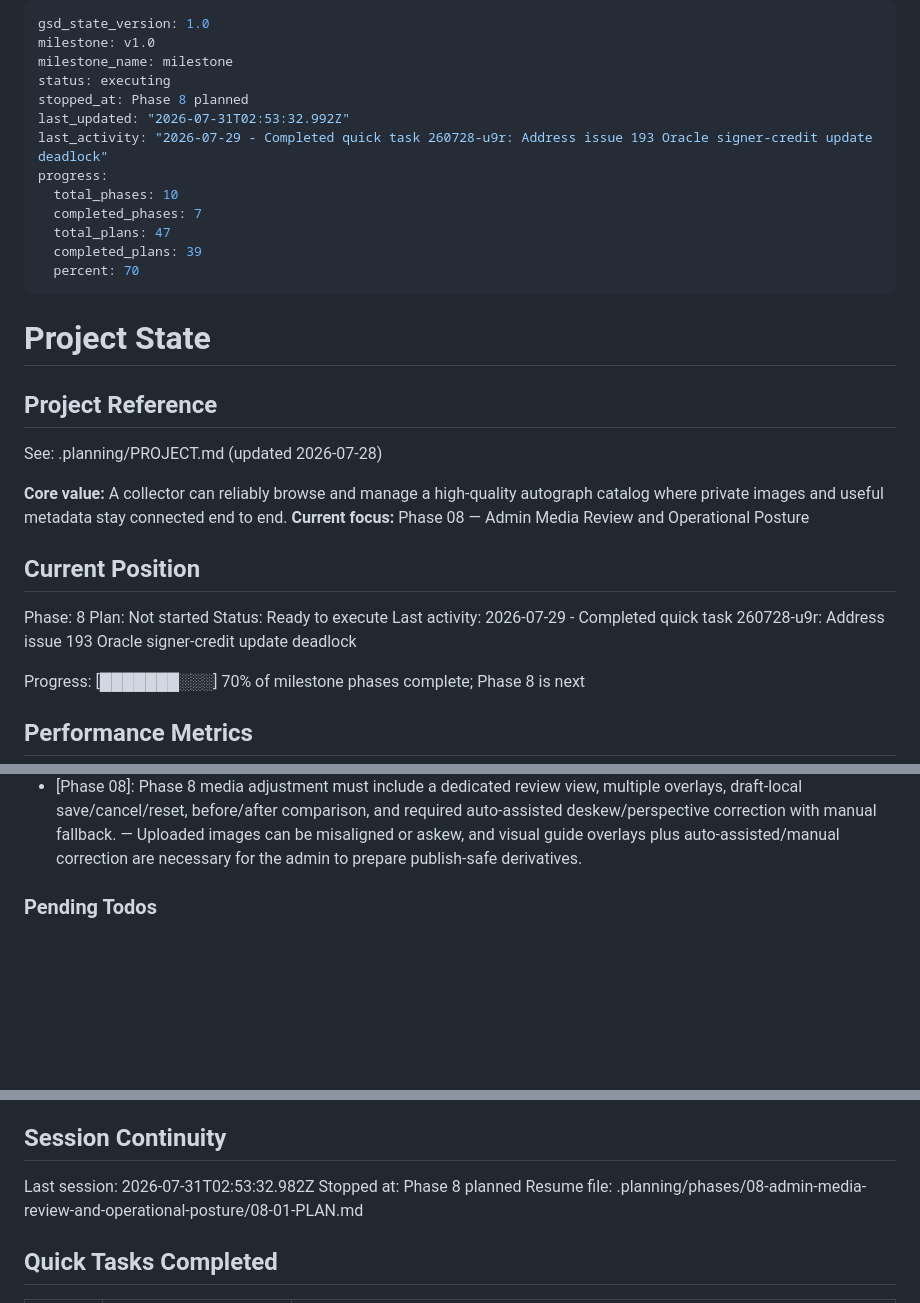
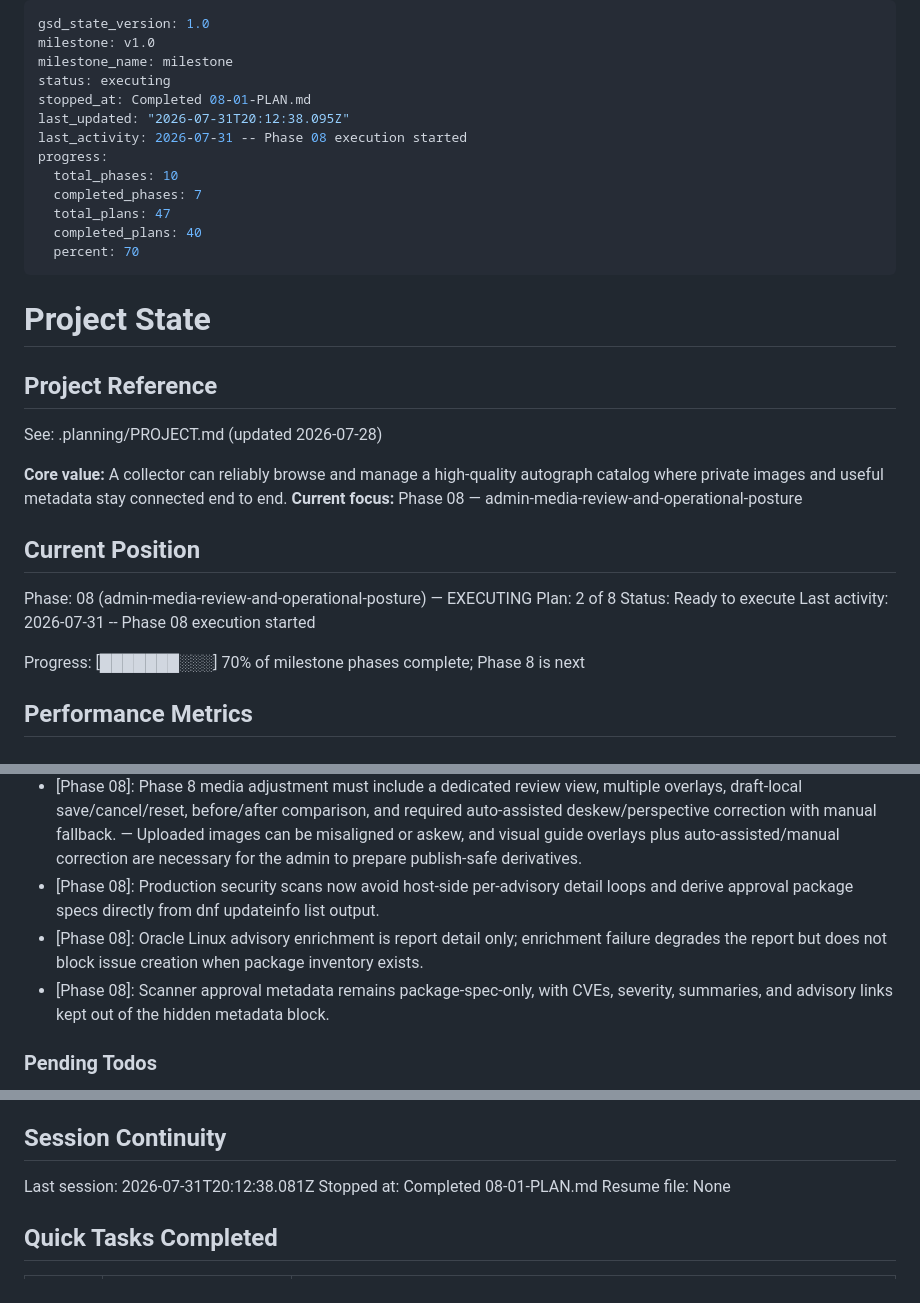
Before and after one commit to jetsaredim/autographs, a Markdown page: .planning/STATE.md, 3 parts joined by grey strips. Drawn GitHub-style; blank space fills up the shorter version.

Commit message:
docs(08-01): update phase 8 planning state

```diff
--- a/.planning/STATE.md
+++ b/.planning/STATE.md
@@ -3,14 +3,14 @@ gsd_state_version: 1.0
 milestone: v1.0
 milestone_name: milestone
 status: executing
-stopped_at: Phase 8 planned
-last_updated: "2026-07-31T02:53:32.992Z"
-last_activity: "2026-07-29 - Completed quick task 260728-u9r: Address issue 193 Oracle signer-credit update deadlock"
+stopped_at: Completed 08-01-PLAN.md
+last_updated: "2026-07-31T20:12:38.095Z"
+last_activity: 2026-07-31 -- Phase 08 execution started
 progress:
   total_phases: 10
   completed_phases: 7
   total_plans: 47
-  completed_plans: 39
+  completed_plans: 40
   percent: 70
 ---
 
@@ -21,14 +21,14 @@ progress:
 See: .planning/PROJECT.md (updated 2026-07-28)
 
 **Core value:** A collector can reliably browse and manage a high-quality autograph catalog where private images and useful metadata stay connected end to end.
-**Current focus:** Phase 08 — Admin Media Review and Operational Posture
+**Current focus:** Phase 08 — admin-media-review-and-operational-posture
 
 ## Current Position
 
-Phase: 8
-Plan: Not started
+Phase: 08 (admin-media-review-and-operational-posture) — EXECUTING
+Plan: 2 of 8
 Status: Ready to execute
-Last activity: 2026-07-29 - Completed quick task 260728-u9r: Address issue 193 Oracle signer-credit update deadlock
+Last activity: 2026-07-31 -- Phase 08 execution started
 
 Progress: [███████░░░] 70% of milestone phases complete; Phase 8 is next
 
@@ -137,6 +138,9 @@ Recent decisions affecting current work:
 - [Phase 08]: Phase 8 security reporting should minimize host-side scan work: collect exact package specs plus cheap advisory/CVE inventory, enrich from Oracle OVAL first and Oracle errata HTML fallback, and keep hidden approval metadata to package specs only. — The current scan failure occurs after IP resolution in Ansible, and slow per-advisory host detail loops should not block issue creation when package inventory is valid.
 - [Phase 08]: Phase 8 posture cleanup should run before media work in separate PRs and add enforceable CI hygiene guardrails where feasible. — Aggressive cleanup is desired, but splitting it before media work keeps the image editor from carrying unrelated repo-wide churn.
 - [Phase 08]: Phase 8 media adjustment must include a dedicated review view, multiple overlays, draft-local save/cancel/reset, before/after comparison, and required auto-assisted deskew/perspective correction with manual fallback. — Uploaded images can be misaligned or askew, and visual guide overlays plus auto-assisted/manual correction are necessary for the admin to prepare publish-safe derivatives.
+- [Phase 08]: Production security scans now avoid host-side per-advisory detail loops and derive approval package specs directly from dnf updateinfo list output.
+- [Phase 08]: Oracle Linux advisory enrichment is report detail only; enrichment failure degrades the report but does not block issue creation when package inventory exists.
+- [Phase 08]: Scanner approval metadata remains package-spec-only, with CVEs, severity, summaries, and advisory links kept out of the hidden metadata block.
 
 ### Pending Todos
 
@@ -162,9 +166,9 @@ Recent decisions affecting current work:
 
 ## Session Continuity
 
-Last session: 2026-07-31T02:53:32.982Z
-Stopped at: Phase 8 planned
-Resume file: .planning/phases/08-admin-media-review-and-operational-posture/08-01-PLAN.md
+Last session: 2026-07-31T20:12:38.081Z
+Stopped at: Completed 08-01-PLAN.md
+Resume file: None
 
 ## Quick Tasks Completed
 
```
Also changed, not shown: other parts of .planning/STATE.md (+1 -0 lines), .planning/REQUIREMENTS.md (+2 -2 lines), .planning/ROADMAP.md (+3 -2 lines).
